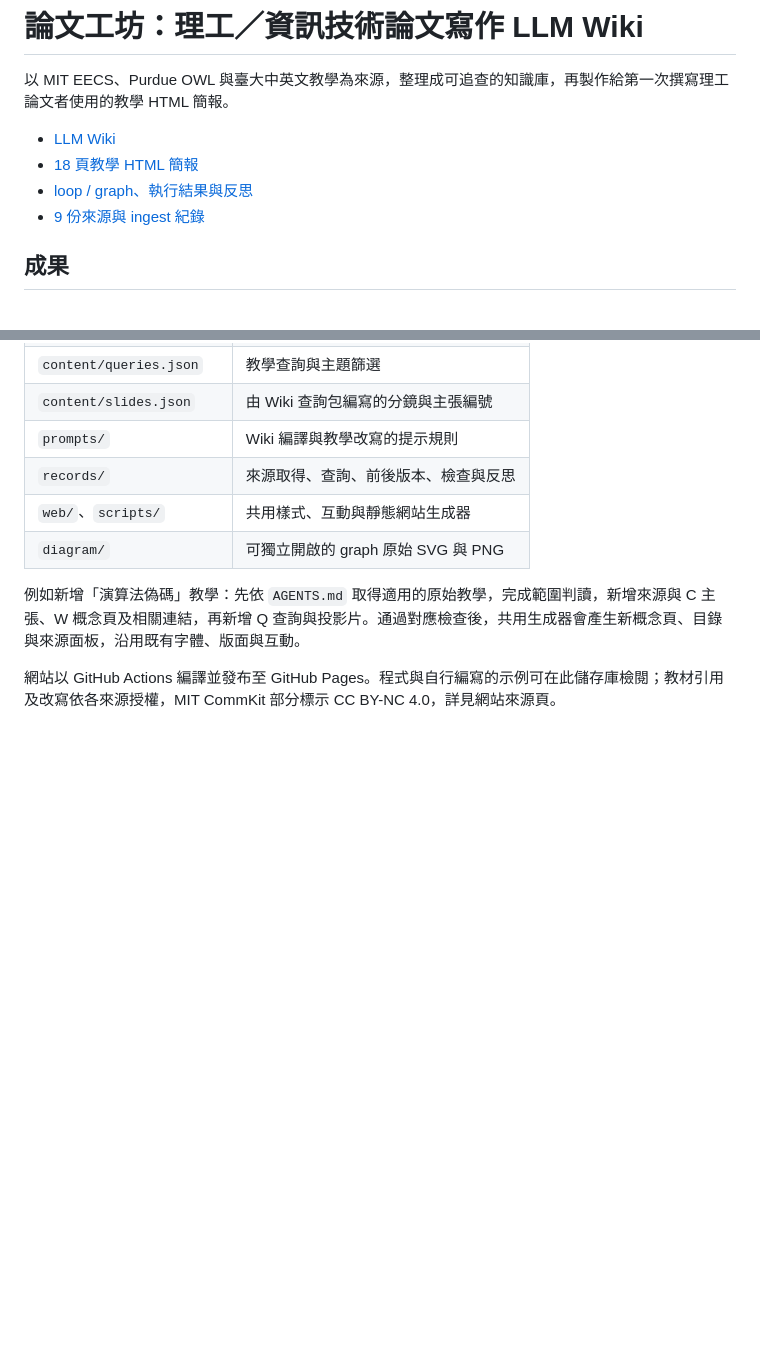
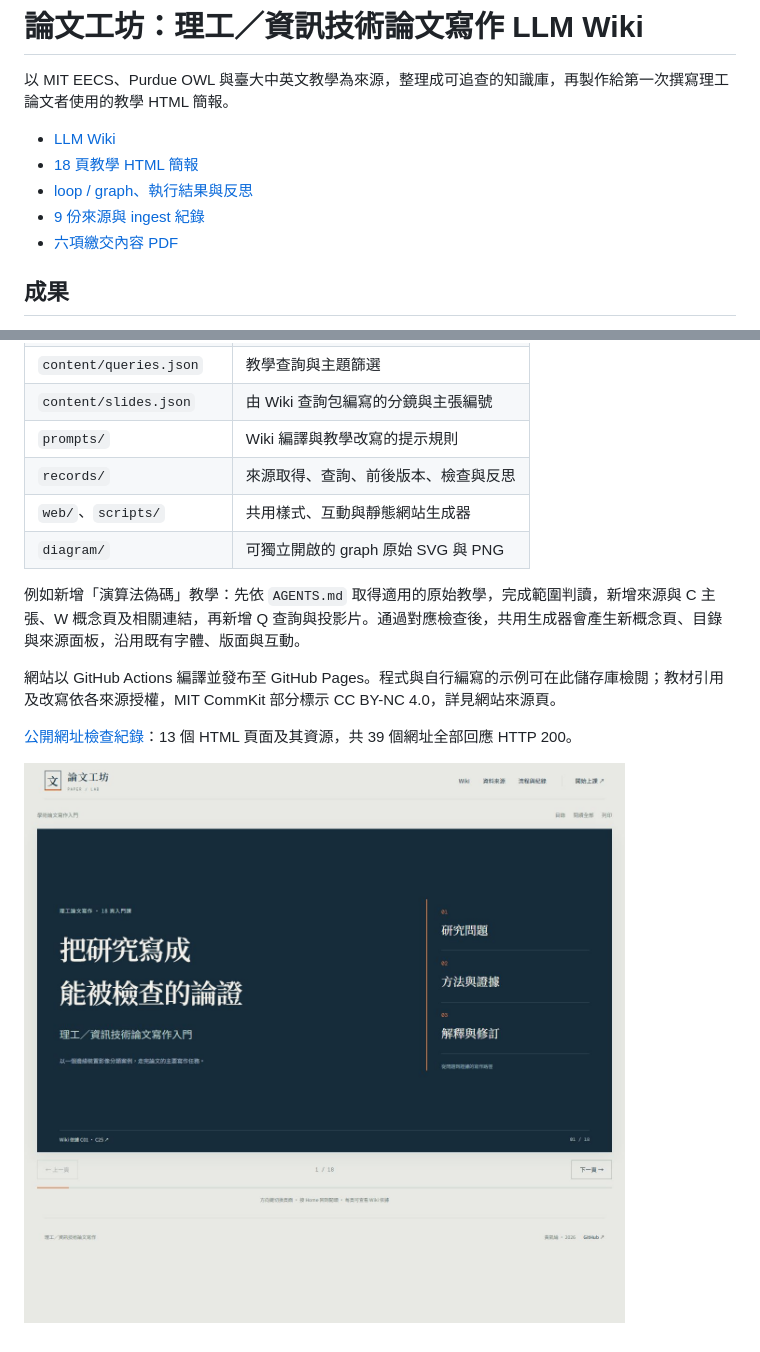
Before and after one commit to iamzc0204/paper-writing-wiki, a Markdown page: README.md, 2 parts joined by grey strips. Rendered like a GitHub page; pictures changed too: docs/slides-preview.jpg (added); blank space fills up the shorter version.

Commit message:
Add verified submission PDF and published site checks

```diff
--- a/README.md
+++ b/README.md
@@ -6,6 +6,7 @@
 - [18 頁教學 HTML 簡報](https://iamzc0204.github.io/paper-writing-wiki/slides/)
 - [loop / graph、執行結果與反思](https://iamzc0204.github.io/paper-writing-wiki/workflow/)
 - [9 份來源與 ingest 紀錄](https://iamzc0204.github.io/paper-writing-wiki/sources/)
+- [六項繳交內容 PDF](docs/submission.pdf)
 
 ## 成果
 
@@ -71,3 +72,7 @@ npm run run -- v2
 例如新增「演算法偽碼」教學：先依 `AGENTS.md` 取得適用的原始教學，完成範圍判讀，新增來源與 C 主張、W 概念頁及相關連結，再新增 Q 查詢與投影片。通過對應檢查後，共用生成器會產生新概念頁、目錄與來源面板，沿用既有字體、版面與互動。
 
 網站以 GitHub Actions 編譯並發布至 GitHub Pages。程式與自行編寫的示例可在此儲存庫檢閱；教材引用及改寫依各來源授權，MIT CommKit 部分標示 CC BY-NC 4.0，詳見網站來源頁。
+
+[公開網址檢查紀錄](records/publication.json)：13 個 HTML 頁面及其資源，共 39 個網址全部回應 HTTP 200。
+
+![教學 HTML 簡報成果](docs/slides-preview.jpg)
```
Also changed, not shown: 3 other files.
